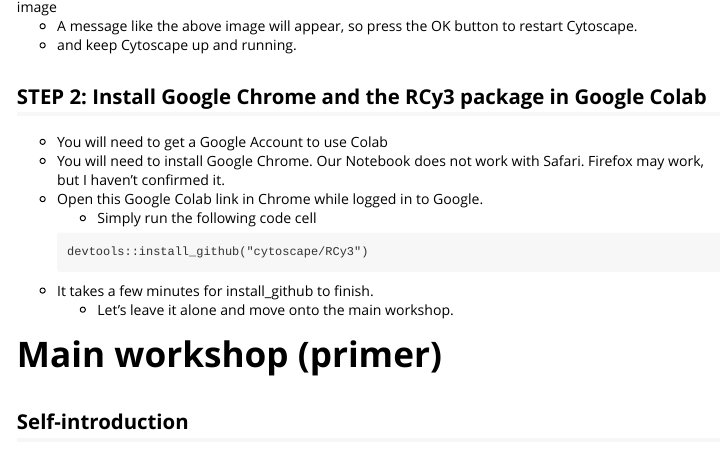
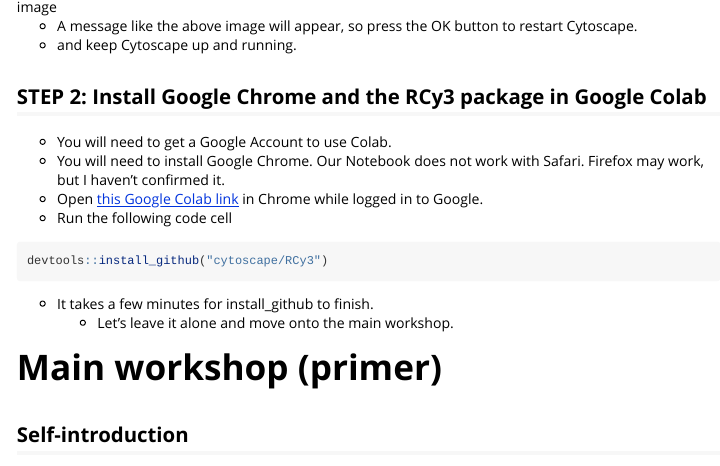
Before and after one commit to kozo2/cyautoworkshop, an R Markdown document (vignettes/cyautoworkshop.Rmd): the page in a window 1100 px wide, from 520 px down. Rendered offline with R 4.5, knitr and Pandoc, with nearby package versions; long lines of code are wrapped.

Commit message:
Update cyautoworkshop.Rmd

````diff
--- a/vignettes/cyautoworkshop.Rmd
+++ b/vignettes/cyautoworkshop.Rmd
@@ -36,14 +36,15 @@
 - and keep Cytoscape up and running.
 
 ## STEP 2: Install Google Chrome and the RCy3 package in Google Colab
-- You will need to get a Google Account to use Colab
+- You will need to get a Google Account to use Colab.
 - You will need to install Google Chrome. Our Notebook does not work with Safari. Firefox may work, but I haven't confirmed it.
-- Open this Google Colab link in Chrome while logged in to Google.
-  - Simply run the following code cell
+- Open [this Google Colab link](https://colab.research.google.com/drive/1OW9dUD5JOfcYJpiM2lyNIapJQHpKVJiZ?usp=sharing) in Chrome while logged in to Google.
+- Run the following code cell
 
-  ```
-  devtools::install_github("cytoscape/RCy3")
-  ```
+```{r}
+devtools::install_github("cytoscape/RCy3")
+```
+
 - It takes a few minutes for install_github to finish.
   - Let's leave it alone and move onto the main workshop.
 
````
Also changed, not shown: vignettes/cyautoworkshop.Rmd (1 more changed lines).
